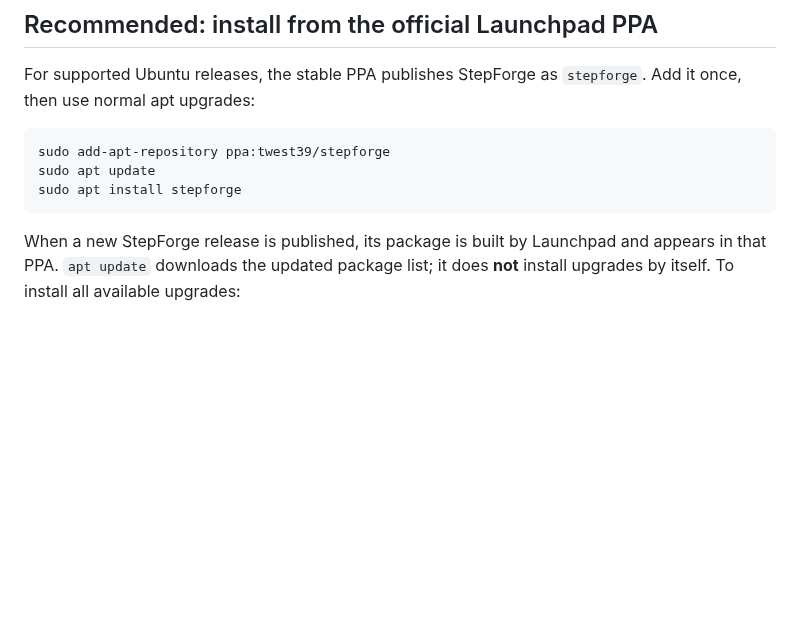
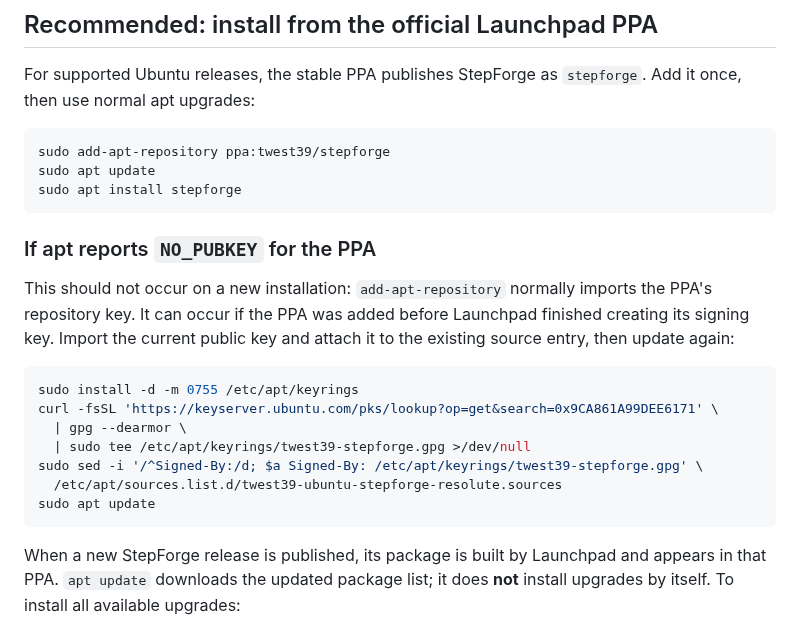
Before and after one commit to Twest2/StepForge, a Markdown page: docs/linux/apt.md, the part around the change. GitHub-like rendering; blank space fills up the shorter version.

Commit message:
docs(linux): troubleshoot delayed PPA signing key

````diff
--- a/docs/linux/apt.md
+++ b/docs/linux/apt.md
@@ -13,6 +13,23 @@ For supported Ubuntu releases, the stable PPA publishes StepForge as
 sudo add-apt-repository ppa:twest39/stepforge
 sudo apt update
 sudo apt install stepforge
+```
+
+### If apt reports `NO_PUBKEY` for the PPA
+
+This should not occur on a new installation: `add-apt-repository` normally
+imports the PPA's repository key. It can occur if the PPA was added before
+Launchpad finished creating its signing key. Import the current public key and
+attach it to the existing source entry, then update again:
+
+```bash
+sudo install -d -m 0755 /etc/apt/keyrings
+curl -fsSL 'https://keyserver.ubuntu.com/pks/lookup?op=get&search=0x9CA861A99DEE6171' \
+  | gpg --dearmor \
+  | sudo tee /etc/apt/keyrings/twest39-stepforge.gpg >/dev/null
+sudo sed -i '/^Signed-By:/d; $a Signed-By: /etc/apt/keyrings/twest39-stepforge.gpg' \
+  /etc/apt/sources.list.d/twest39-ubuntu-stepforge-resolute.sources
+sudo apt update
 ```
 
 When a new StepForge release is published, its package is built by Launchpad
````
